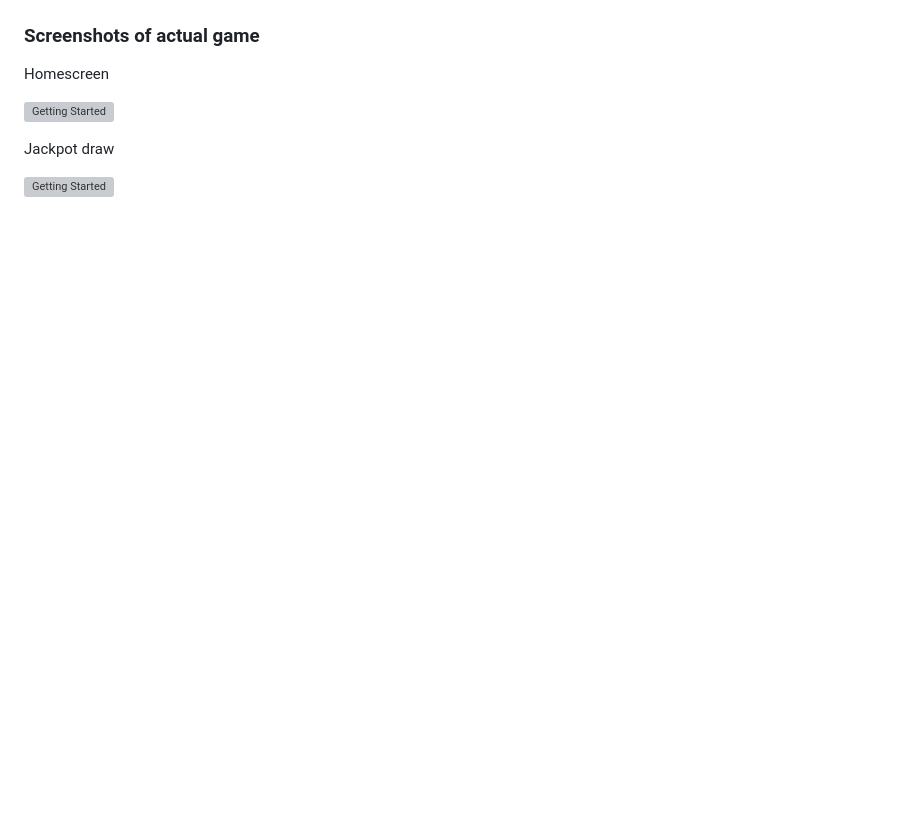
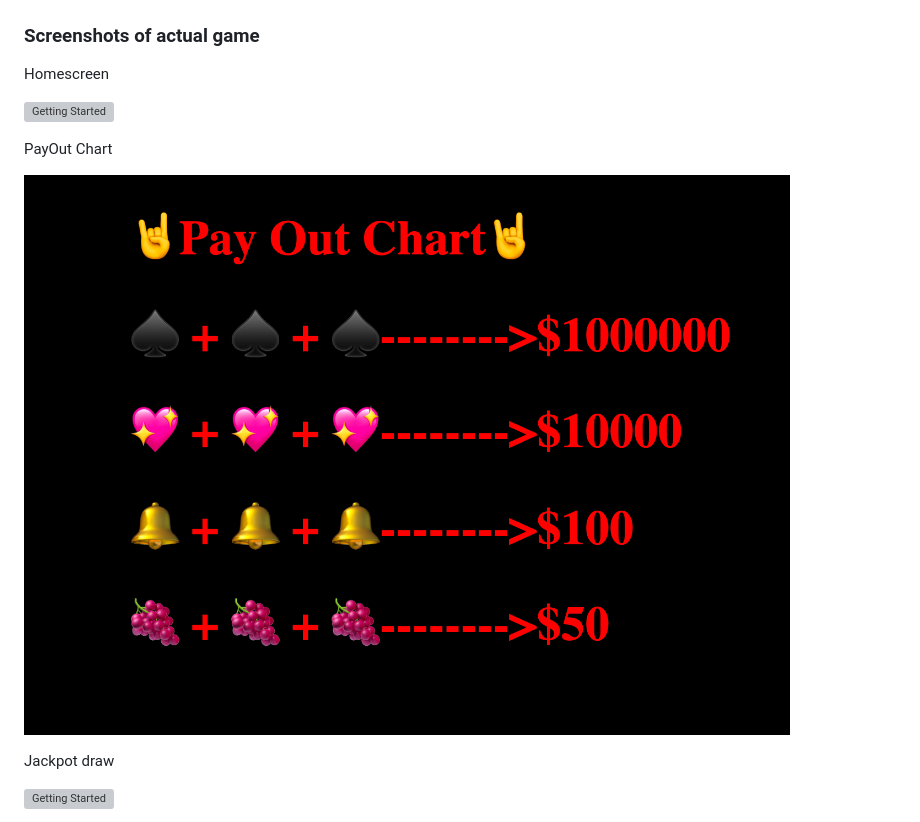
Before and after one commit to slavdefense/slot-machine-vegas, a Markdown page: readme.md, the part around the change printed below. GitHub-like rendering; pictures changed too: img/payout-chart.png (added); blank space fills up the shorter version; grey boxes are pictures that could not be loaded.

Commit message:
Create pay out chart on readme

```diff
--- a/readme.md
+++ b/readme.md
@@ -27,6 +27,10 @@ In the initial planning phase, the design looks like this.
 
 ![Getting Started](/img/rock-the-slot.png)
 
+<p>PayOut Chart</p>
+
+![Getting Started](/img/payout-chart.png)
+
 <p>Jackpot draw </p>
 
 ![Getting Started](/img/Jackpot.png)
```
Also changed, not shown: other parts of readme.md (+6 -5 lines).
